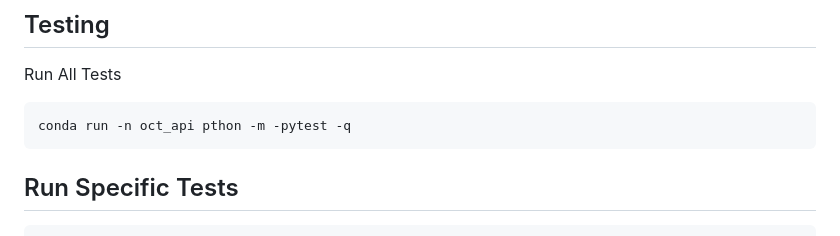
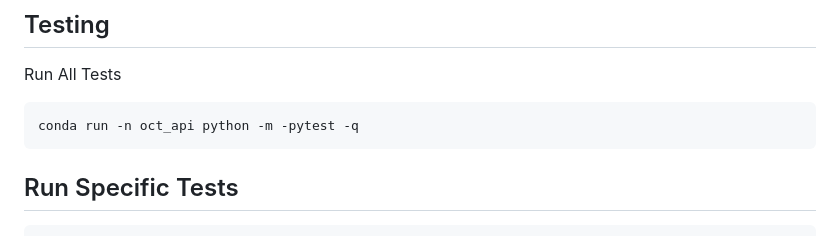
Before and after one commit to teddyyyyyy/oct-api, a Markdown page: README.md, the part around one of its changes. Rendered like a GitHub page.

Commit message:
Update README with project details and instructions

````diff
--- a/README.md
+++ b/README.md
@@ -77,7 +77,7 @@ Respone Example:
 ## Testing
 Run All Tests
 ```bash
-conda run -n oct_api pthon -m -pytest -q
+conda run -n oct_api python -m -pytest -q
 ```
 
 ## Run Specific Tests
````
Also changed, not shown: other parts of README.md (+1 -1 lines).
